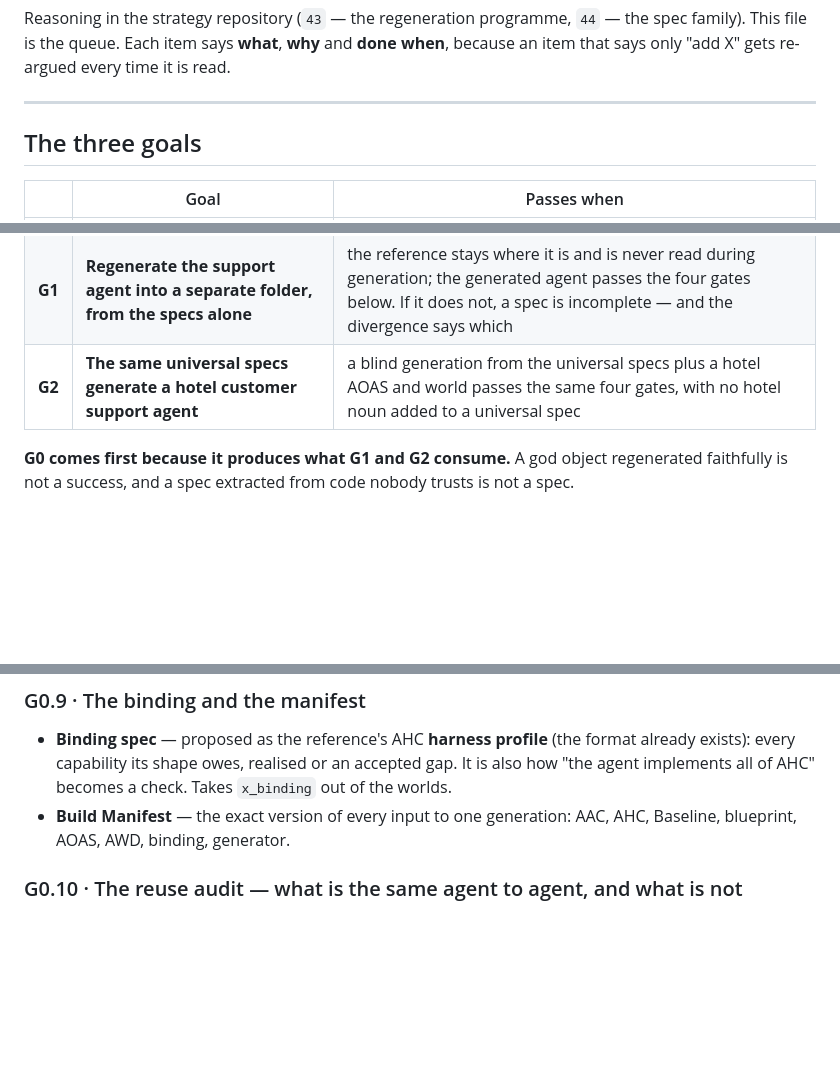
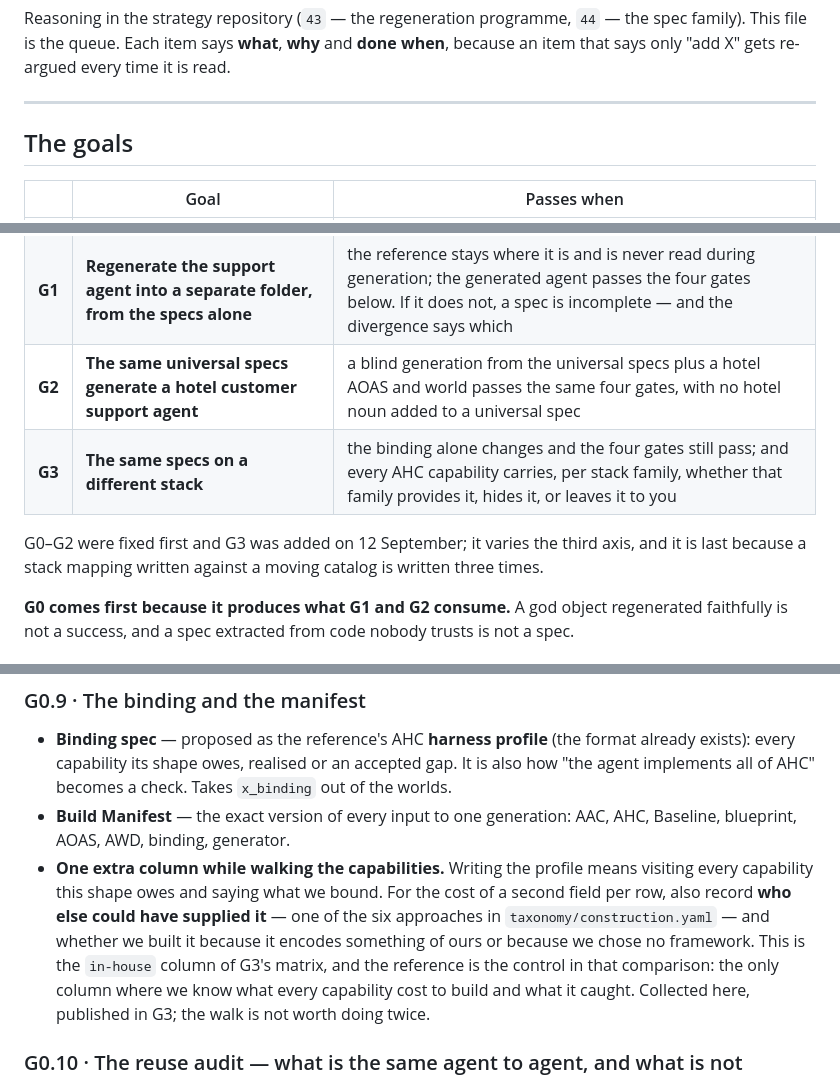
Before and after one commit to dataagentsai/clean-ai-engineering, a Markdown page: TODO.md, 3 parts joined by grey strips. GitHub-like rendering; blank space fills up the shorter version.

```diff
--- a/TODO.md
+++ b/TODO.md
@@ -10,13 +10,18 @@ it is read.
 
 ---
 
-## The three goals
+## The goals
 
 | | Goal | Passes when |
 |---|---|---|
 | **G0** | **The customer support agent is solid — and the specs with it** | the reference passes the three build-time checks, every finding is closed or accepted, and every test traces to a spec statement |
 | **G1** | **Regenerate the support agent into a separate folder, from the specs alone** | the reference stays where it is and is never read during generation; the generated agent passes the four gates below. If it does not, a spec is incomplete — and the divergence says which |
 | **G2** | **The same universal specs generate a hotel customer support agent** | a blind generation from the universal specs plus a hotel AOAS and world passes the same four gates, with no hotel noun added to a universal spec |
+| **G3** | **The same specs on a different stack** | the binding alone changes and the four gates still pass; and every AHC capability carries, per stack family, whether that family provides it, hides it, or leaves it to you |
+
+G0–G2 were fixed first and G3 was added on 12 September; it varies the third
+axis, and it is last because a stack mapping written against a moving catalog is
+written three times.
 
 **G0 comes first because it produces what G1 and G2 consume.** A god object
 regenerated faithfully is not a success, and a spec extracted from code nobody
@@ -404,6 +409,15 @@ that, and it is not finished.
   Takes `x_binding` out of the worlds.
 - **Build Manifest** — the exact version of every input to one generation:
   AAC, AHC, Baseline, blueprint, AOAS, AWD, binding, generator.
+- **One extra column while walking the capabilities.** Writing the profile means
+  visiting every capability this shape owes and saying what we bound. For the
+  cost of a second field per row, also record **who else could have supplied it**
+  — one of the six approaches in `taxonomy/construction.yaml` — and whether we
+  built it because it encodes something of ours or because we chose no framework.
+  This is the `in-house` column of G3's matrix, and the reference is the control
+  in that comparison: the only column where we know what every capability cost to
+  build and what it caught. Collected here, published in G3; the walk is not
+  worth doing twice.
 
 ### G0.10 · The reuse audit — what is the same agent to agent, and what is not
 
```
Also changed, not shown: other parts of TODO.md (+71 -2 lines).
